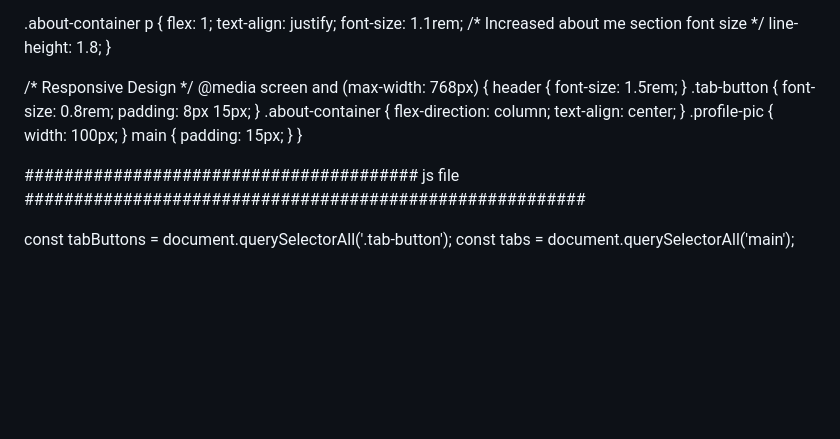
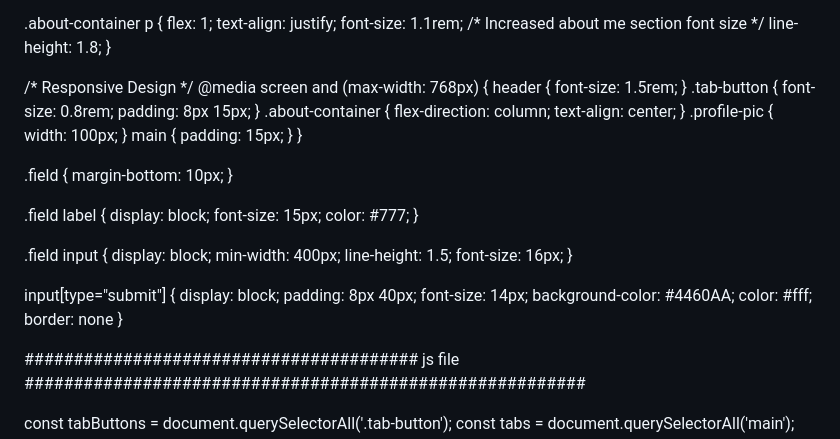
Before and after one commit to narayankundu/Nk_webpage, a Markdown page: README.md, the part around the change. Rendered like a GitHub page; blank space fills up the shorter version.

```diff
--- a/README.md
+++ b/README.md
@@ -674,6 +674,32 @@ footer {
 }
 
 
+.field {
+  margin-bottom: 10px;
+}
+
+.field label {
+  display: block;
+  font-size: 15px;
+  color: #777;
+}
+
+.field input {
+  display: block;
+  min-width: 400px;
+  line-height: 1.5;
+  font-size: 16px;
+}
+
+input[type="submit"] {
+  display: block;
+  padding: 8px 40px;
+  font-size: 14px;
+  background-color: #4460AA;
+  color: #fff;
+  border: none
+}
+
 ########################################   js file #########################################################
 
 const tabButtons = document.querySelectorAll('.tab-button');
```
